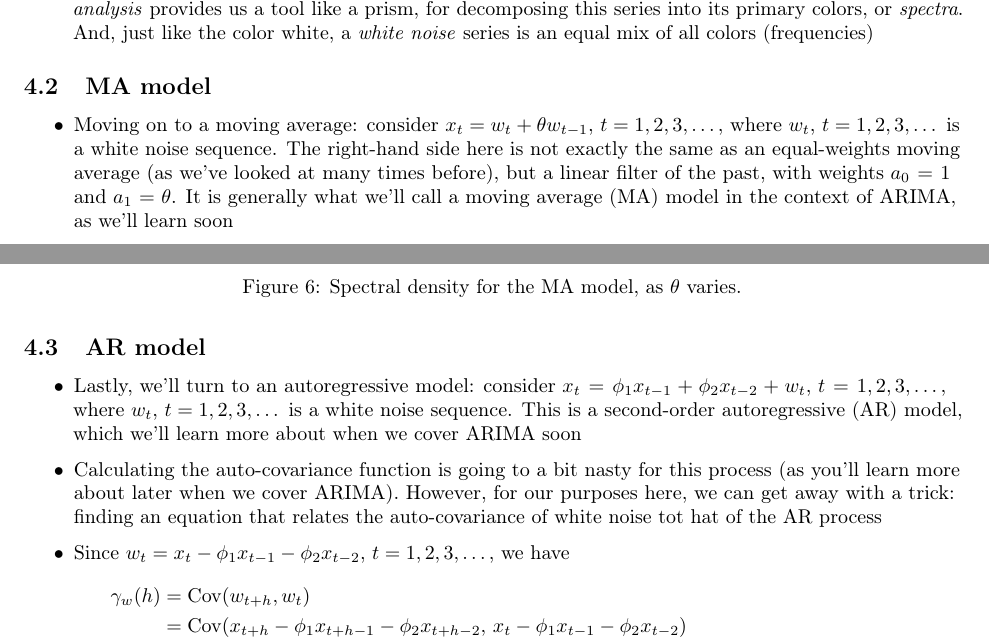
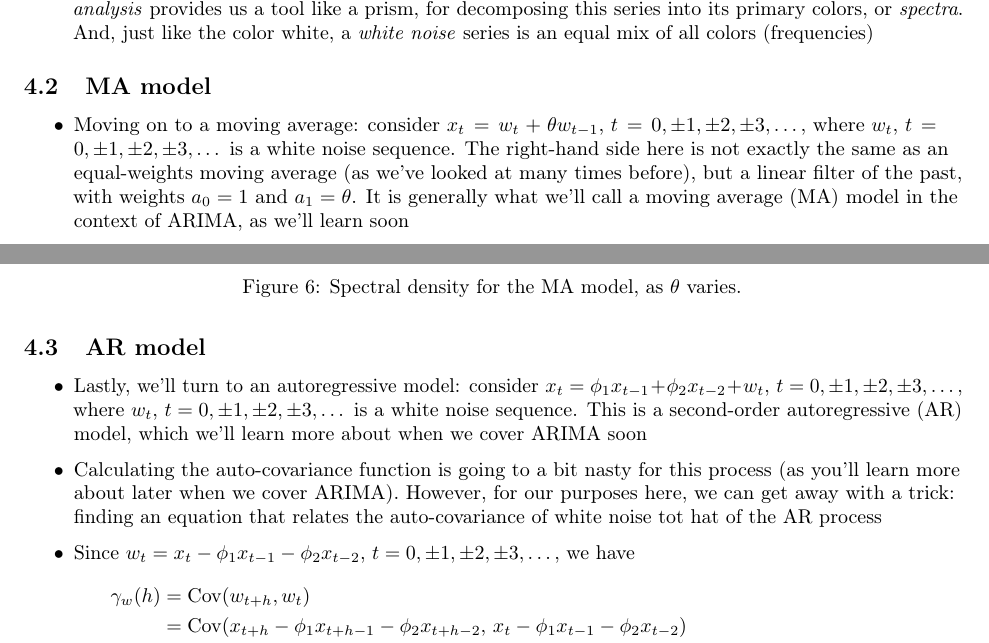
Before and after one commit to ryantibs/timeseries-f23, a LaTeX document (lectures/spectral/spectral.tex): two parts of pages 9 and 10 of 12, joined at a grey line, cut so that both start at the same text. Compiled offline with pdfLaTeX.

Commit message:
Negative time

```diff
--- a/lectures/spectral/spectral.tex
+++ b/lectures/spectral/spectral.tex
@@ -517,11 +517,12 @@ x_t = A \cos(2\pi\omega t + \phi)
 
 \begin{itemize}
 \item Moving on to a moving average: consider $x_t = w_t + \theta w_{t-1}$, $t =
-  1,2,3,\dots$, where $w_t$, $t = 1,2,3,\dots$ is a white noise sequence. The
-  right-hand side here is not exactly the same as an equal-weights moving
-  average (as we've looked at many times before), but a linear filter of the
-  past, with weights $a_0 = 1$ and $a_1 = \theta$. It is generally what we'll
-  call a moving average (MA) model in the context of ARIMA, as we'll learn soon
+  0, \pm 1, \pm 2, \pm 3, \dots$, where $w_t$, $t = 0, \pm 1, \pm 2, \pm 3,
+  \dots$ is a white noise sequence. The right-hand side here is not exactly the
+  same as an equal-weights moving average (as we've looked at many times
+  before), but a linear filter of the past, with weights $a_0 = 1$ and $a_1 =
+  \theta$. It is generally what we'll call a moving average (MA) model in the
+  context of ARIMA, as we'll learn soon
 
 \item By direct calculation, which you can check, the auto-covariance function
   is:
@@ -561,17 +562,18 @@ x_t = A \cos(2\pi\omega t + \phi)
 
 \begin{itemize}
 \item Lastly, we'll turn to an autoregressive model: consider $x_t = \phi_1
-  x_{t-1} + \phi_2 x_{t-2} + w_t$, $t = 1,2,3,\dots$, where $w_t$, $t =
-  1,2,3,\dots$ is a white noise sequence. This is a second-order autoregressive
-  (AR) model, which we'll learn more about when we cover ARIMA soon
+  x_{t-1} + \phi_2 x_{t-2} + w_t$, $t = 0, \pm 1, \pm 2, \pm 3, \dots$, where
+  $w_t$, $t = 0, \pm 1, \pm 2, \pm 3, \dots$ is a white noise sequence. This is
+  a second-order autoregressive (AR) model, which we'll learn more about when we
+  cover ARIMA soon
 
 \item Calculating the auto-covariance function is going to a bit nasty for this
   process (as you'll learn more about later when we cover ARIMA). However, for
   our purposes here, we can get away with a trick: finding an equation that
   relates the auto-covariance of white noise tot hat of the AR process
 
-\item Since $w_t = x_t - \phi_1 x_{t-1} - \phi_2 x_{t-2}$, $t = 1,2,3,\dots$, we
-  have
+\item Since $w_t = x_t - \phi_1 x_{t-1} - \phi_2 x_{t-2}$, $t = 0, \pm 1, \pm 2,
+  \pm 3, \dots$, we have
   \begin{align*}
   \gamma_w(h) &= \Cov(w_{t+h}, w_t) \\
   &= \Cov(x_{t+h} - \phi_1 x_{t+h-1} -  \phi_2 x_{t+h-2}, \,
```
Also changed, not shown: lectures/spectral/spectral.pdf.
